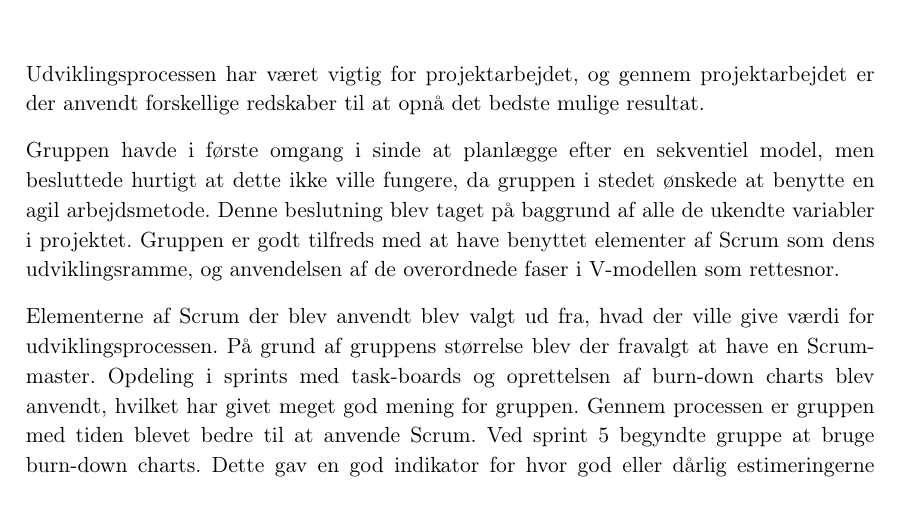
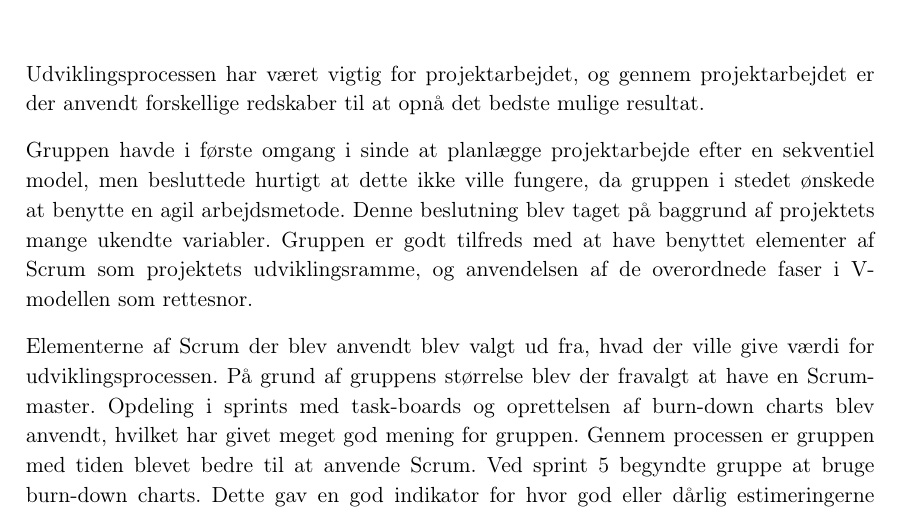
Before and after one commit to zeroregard/Automatic-Sonography, a LaTeX book (Rapportskrivning/LaTeX/Procesrapport.tex, which reads Rapportskrivning/LaTeX/dfiler/SamletKonklusion.tex): part of page 17 of 18, cut so that both start at the same text. Compiled offline with pdfLaTeX.

Commit message:
Gennemlæst og rettet

```diff
--- a/Rapportskrivning/LaTeX/dfiler/SamletKonklusion.tex
+++ b/Rapportskrivning/LaTeX/dfiler/SamletKonklusion.tex
@@ -1,7 +1,7 @@
 \chapter{Samlet Konklusion}\label{SamletKonklusion}
 Udviklingsprocessen har været vigtig for projektarbejdet, og gennem projektarbejdet er der anvendt forskellige redskaber til at opnå det bedste mulige resultat.
 
-Gruppen havde i første omgang i sinde at planlægge efter en sekventiel model, men besluttede hurtigt at dette ikke ville fungere, da gruppen i stedet ønskede at benytte en agil arbejdsmetode. Denne beslutning blev taget på baggrund af alle de ukendte variabler i projektet. Gruppen er godt tilfreds med at have benyttet elementer af Scrum som dens udviklingsramme, og anvendelsen af de overordnede faser i V-modellen som rettesnor.
+Gruppen havde i første omgang i sinde at planlægge projektarbejde efter en sekventiel model, men besluttede hurtigt at dette ikke ville fungere, da gruppen i stedet ønskede at benytte en agil arbejdsmetode. Denne beslutning blev taget på baggrund af projektets mange ukendte variabler. Gruppen er godt tilfreds med at have benyttet elementer af Scrum som projektets udviklingsramme, og anvendelsen af de overordnede faser i V-modellen som rettesnor.
 
 Elementerne af Scrum der blev anvendt blev valgt ud fra, hvad der ville give værdi for udviklingsprocessen. På grund af gruppens størrelse blev der fravalgt at have en Scrum-master. Opdeling i sprints med task-boards og oprettelsen af burn-down charts blev anvendt, hvilket har givet meget god mening for gruppen. Gennem processen er gruppen med tiden blevet bedre til at anvende Scrum. Ved sprint 5 begyndte gruppe at bruge burn-down charts. Dette gav en god indikator for hvor god eller dårlig estimeringerne i sprintet var - og dagligt har gruppen kunne sige noget om hvor godt den var med i sprintet. Trello som Scrumboard har fungeret godt, og det samme gælder brugen af git som versionsstyringsværktøj.
 
```
